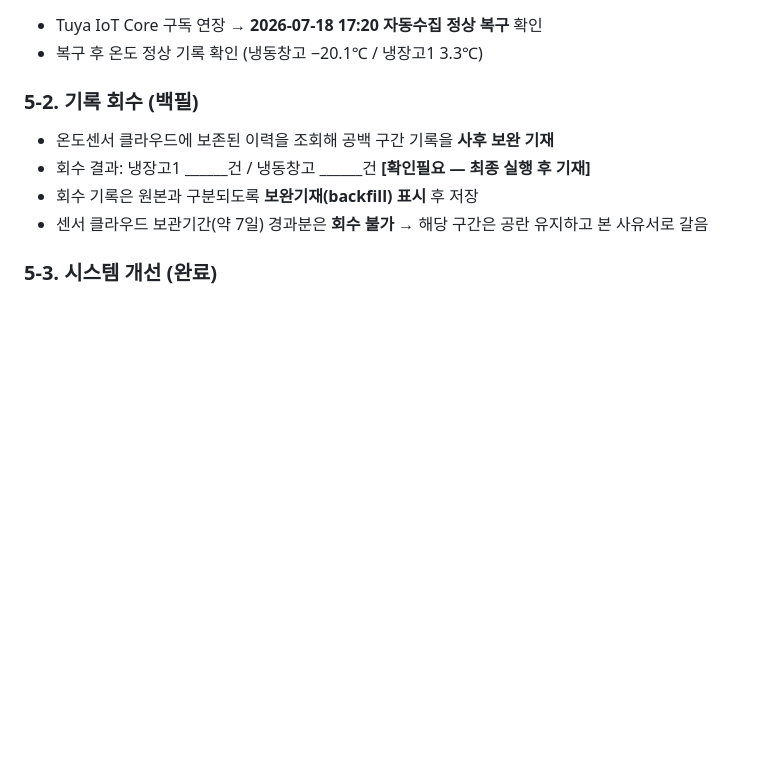
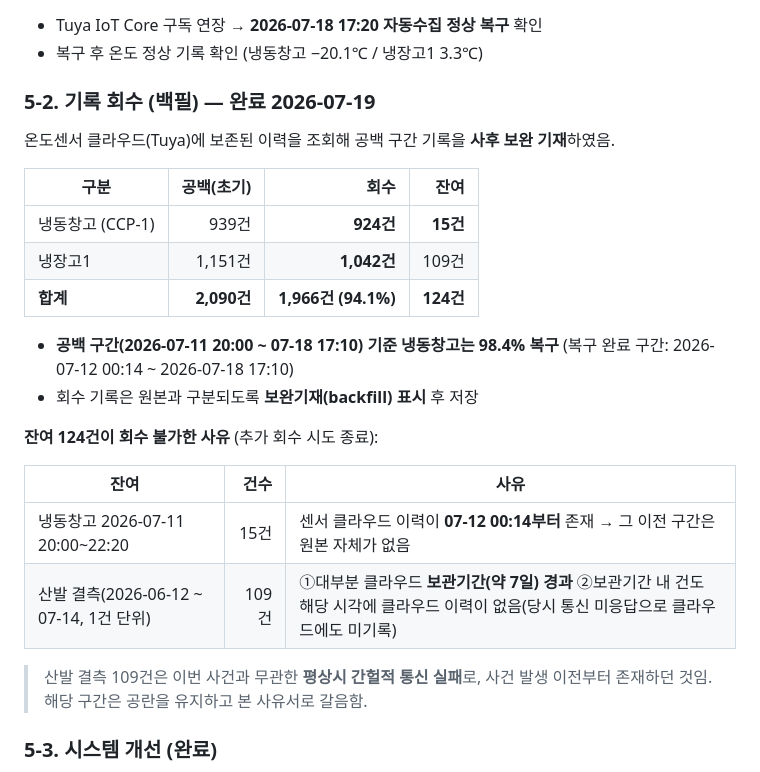
Before and after one commit to doganzi/maytutu-smartfactory, a Markdown page: docs/CCP1_온도기록공백_사유서_260718.md, the part around the change. GitHub-like rendering; blank space fills up the shorter version.

Commit message:
docs(haccp): CCP-1 공백 사유서 — 백필 최종 결과 확정
백필 종료(2026-07-19). 공백 2,090건 중 1,966건(94.1%) 회수.
- 냉동창고(CCP-1): 939건 중 924건 회수 → 잔여 15건, 사건구간 98.4% 복구
- 냉장고1: 1,151건 중 1,042건 회수 → 잔여 109건

잔여 124건의 회수 불가 사유를 근거와 함께 명시:
- 냉동창고 15건(07-11 20:00~22:20): Tuya 이력이 07-12 00:14부터 존재해
  그 이전 구간은 원본 자체가 없음
- 산발 109건: 보관기간(7일) 경과 + 보관기간 내 건도 해당 시각 이력 부재
  (최종 실행에서 냉장고1이 이력 2,921건을 받고도 채움 0건으로 확인)
  → 사건과 무관한 평상시 간헐적 통신 실패로, 사건 이전부터 존재

Co-Authored-By: Claude Opus 4.8 <noreply@anthropic.com>

```diff
--- a/docs/CCP1_온도기록공백_사유서_260718.md
+++ b/docs/CCP1_온도기록공백_사유서_260718.md
@@ -50,11 +50,28 @@
 - Tuya IoT Core 구독 연장 → **2026-07-18 17:20 자동수집 정상 복구** 확인
 - 복구 후 온도 정상 기록 확인 (냉동창고 −20.1℃ / 냉장고1 3.3℃)
 
-### 5-2. 기록 회수 (백필)
-- 온도센서 클라우드에 보존된 이력을 조회해 공백 구간 기록을 **사후 보완 기재**
-- 회수 결과: 냉장고1 ______건 / 냉동창고 ______건  **[확인필요 — 최종 실행 후 기재]**
+### 5-2. 기록 회수 (백필) — **완료 2026-07-19**
+온도센서 클라우드(Tuya)에 보존된 이력을 조회해 공백 구간 기록을 **사후 보완 기재**하였음.
+
+| 구분 | 공백(초기) | 회수 | 잔여 |
+|---|--:|--:|--:|
+| 냉동창고 (CCP-1) | 939건 | **924건** | **15건** |
+| 냉장고1 | 1,151건 | **1,042건** | 109건 |
+| **합계** | **2,090건** | **1,966건 (94.1%)** | **124건** |
+
+- **공백 구간(2026-07-11 20:00 ~ 07-18 17:10) 기준 냉동창고는 98.4% 복구**
+  (복구 완료 구간: 2026-07-12 00:14 ~ 2026-07-18 17:10)
 - 회수 기록은 원본과 구분되도록 **보완기재(backfill) 표시** 후 저장
-- 센서 클라우드 보관기간(약 7일) 경과분은 **회수 불가** → 해당 구간은 공란 유지하고 본 사유서로 갈음
+
+**잔여 124건이 회수 불가한 사유** (추가 회수 시도 종료):
+
+| 잔여 | 건수 | 사유 |
+|---|--:|---|
+| 냉동창고 2026-07-11 20:00~22:20 | 15건 | 센서 클라우드 이력이 **07-12 00:14부터** 존재 → 그 이전 구간은 원본 자체가 없음 |
+| 산발 결측(2026-06-12 ~ 07-14, 1건 단위) | 109건 | ①대부분 클라우드 **보관기간(약 7일) 경과** ②보관기간 내 건도 해당 시각에 클라우드 이력이 없음(당시 통신 미응답으로 클라우드에도 미기록) |
+
+> 산발 결측 109건은 이번 사건과 무관한 **평상시 간헐적 통신 실패**로, 사건 발생 이전부터 존재하던 것임.
+> 해당 구간은 공란을 유지하고 본 사유서로 갈음함.
 
 ### 5-3. 시스템 개선 (완료)
 1. 온도 결측 행을 `적합`이 아닌 **`결측`(경고)** 으로 표시 — 기록부·PDF 동일 적용
```
